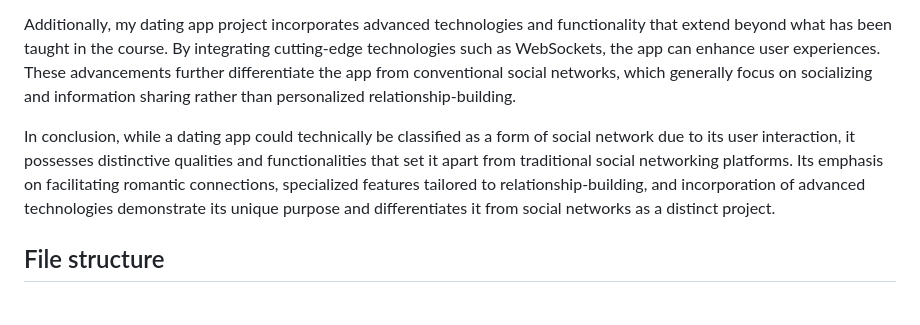
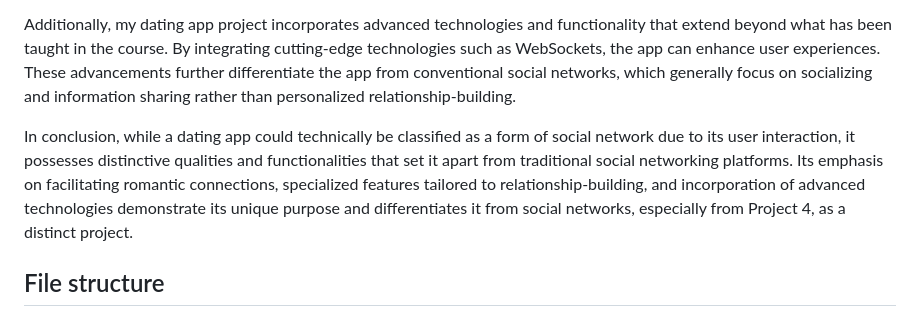
Before and after one commit to Collert/iove, a Markdown page: README.md, the part around the change. Rendered like a GitHub page.

```diff
--- a/README.md
+++ b/README.md
@@ -36,7 +36,7 @@ Moreover, a dating app typically implements a range of specialized features that
 
 Additionally, my dating app project incorporates advanced technologies and functionality that extend beyond what has been taught in the course. By integrating cutting-edge technologies such as WebSockets, the app can enhance user experiences. These advancements further differentiate the app from conventional social networks, which generally focus on socializing and information sharing rather than personalized relationship-building.
 
-In conclusion, while a dating app could technically be classified as a form of social network due to its user interaction, it possesses distinctive qualities and functionalities that set it apart from traditional social networking platforms. Its emphasis on facilitating romantic connections, specialized features tailored to relationship-building, and incorporation of advanced technologies demonstrate its unique purpose and differentiates it from social networks as a distinct project.
+In conclusion, while a dating app could technically be classified as a form of social network due to its user interaction, it possesses distinctive qualities and functionalities that set it apart from traditional social networking platforms. Its emphasis on facilitating romantic connections, specialized features tailored to relationship-building, and incorporation of advanced technologies demonstrate its unique purpose and differentiates it from social networks, especially from Project 4, as a distinct project.
 
 ## File structure
 #### Root
```
